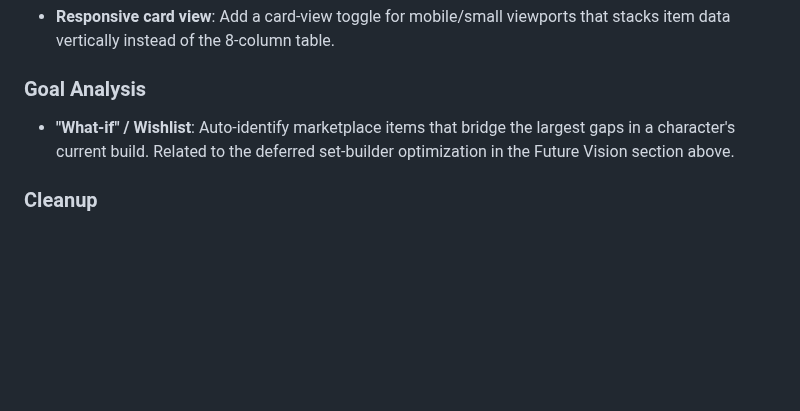
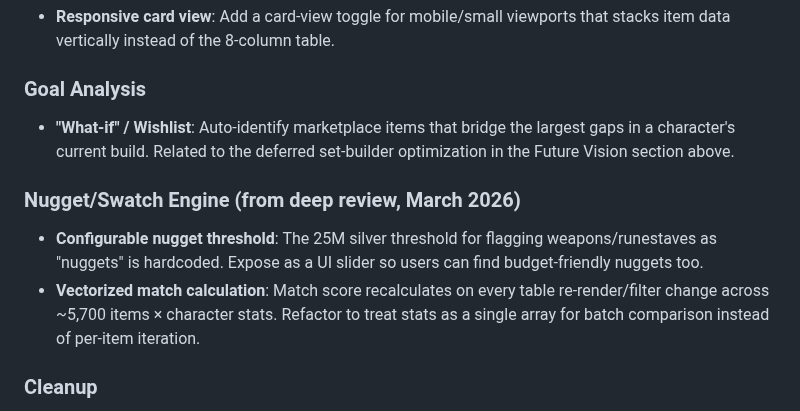
Before and after one commit to Buckwheet/GS4-EnhanciveShopper, a Markdown page: PLANNING.md, the part around the change. Drawn GitHub-style; blank space fills up the shorter version.

Commit message:
Docs: Add nugget/swatch engine TODOs from deep review

```diff
--- a/PLANNING.md
+++ b/PLANNING.md
@@ -188,6 +188,10 @@ Create a web application that monitors GemStone IV player shop listings and aler
 ### Goal Analysis
 - **"What-if" / Wishlist**: Auto-identify marketplace items that bridge the largest gaps in a character's current build. Related to the deferred set-builder optimization in the Future Vision section above.
 
+### Nugget/Swatch Engine (from deep review, March 2026)
+- **Configurable nugget threshold**: The 25M silver threshold for flagging weapons/runestaves as "nuggets" is hardcoded. Expose as a UI slider so users can find budget-friendly nuggets too.
+- **Vectorized match calculation**: Match score recalculates on every table re-render/filter change across ~5,700 items × character stats. Refactor to treat stats as a single array for batch comparison instead of per-item iteration.
+
 ### Cleanup
 - **Lint warnings**: Unused params in recommendation-engine.ts, unused `countSlotUsage` in index.ts, useLiteralKeys. Non-blocking.
 - **Remove YAML files from repo**: Mejora/Shollindal YAML files and `.Zone.Identifier` files accidentally committed. Add to .gitignore.
```
